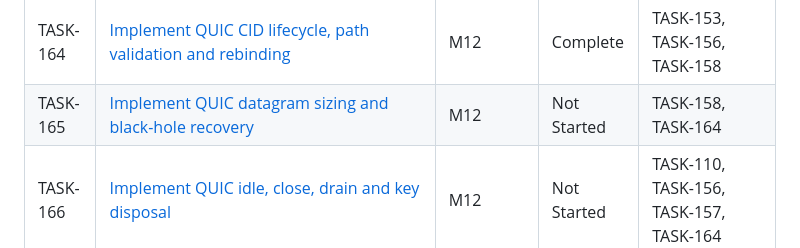
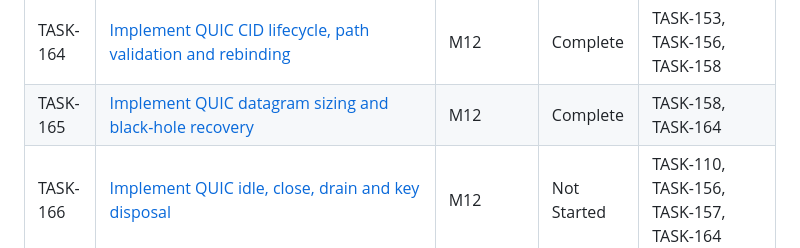
Before and after one commit to etr/libhttpserver, a Markdown page: specs/tasks/_index.md, the part around the change. GitHub-like rendering.

Commit message:
TASK-165: Mark task complete
Mark TASK-165 Complete in its task card and status index after runner-sealed validation. All action items are checked. Only these bookkeeping changes remain; the validated task head and v3 base are unchanged.

```diff
--- a/specs/tasks/_index.md
+++ b/specs/tasks/_index.md
@@ -310,7 +310,7 @@ Nominally: **13 sequential tasks**, each S–XL. Most other tasks parallelize of
 | TASK-162 | [Run independent HTTP/3 client smoke tests](M11-http3-first-slice/TASK-162.md) | M11 | Complete | TASK-161 |
 | TASK-163 | [Package a QUIC interop-runner endpoint and diagnostics](M11-http3-first-slice/TASK-163.md) | M11 | Complete | TASK-155, TASK-157, TASK-161 |
 | TASK-164 | [Implement QUIC CID lifecycle, path validation and rebinding](M12-http3-full/TASK-164.md) | M12 | Complete | TASK-153, TASK-156, TASK-158 |
-| TASK-165 | [Implement QUIC datagram sizing and black-hole recovery](M12-http3-full/TASK-165.md) | M12 | Not Started | TASK-158, TASK-164 |
+| TASK-165 | [Implement QUIC datagram sizing and black-hole recovery](M12-http3-full/TASK-165.md) | M12 | Complete | TASK-158, TASK-164 |
 | TASK-166 | [Implement QUIC idle, close, drain and key disposal](M12-http3-full/TASK-166.md) | M12 | Not Started | TASK-110, TASK-156, TASK-157, TASK-164 |
 | TASK-167 | [Implement QPACK dynamic table and instruction codecs](M12-http3-full/TASK-167.md) | M12 | Not Started | TASK-159 |
 | TASK-168 | [Implement QPACK blocked-section and critical-stream accounting](M12-http3-full/TASK-168.md) | M12 | Not Started | TASK-160, TASK-167 |
```
Also changed, not shown: 1 other file.
